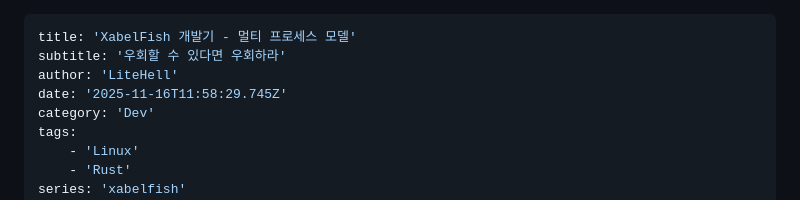
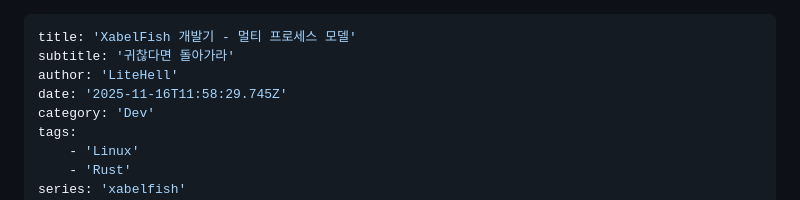
Before and after one commit to LiteHell/litehell-blog-en, a Markdown page: post/xabelfish_into_multi_process_model/ko.md, the part around the change. Rendered like a GitHub page.

Commit message:
Deploying to main from  @ b0e5087b93f4c140aad0c27203bcd9690d151219 🚀

```diff
--- a/post/xabelfish_into_multi_process_model/ko.md
+++ b/post/xabelfish_into_multi_process_model/ko.md
@@ -1,6 +1,6 @@
 ---
 title: 'XabelFish 개발기 - 멀티 프로세스 모델'
-subtitle: '우회할 수 있다면 우회하라'
+subtitle: '귀찮다면 돌아가라'
 author: 'LiteHell'
 date: '2025-11-16T11:58:29.745Z'
 category: 'Dev'
```
